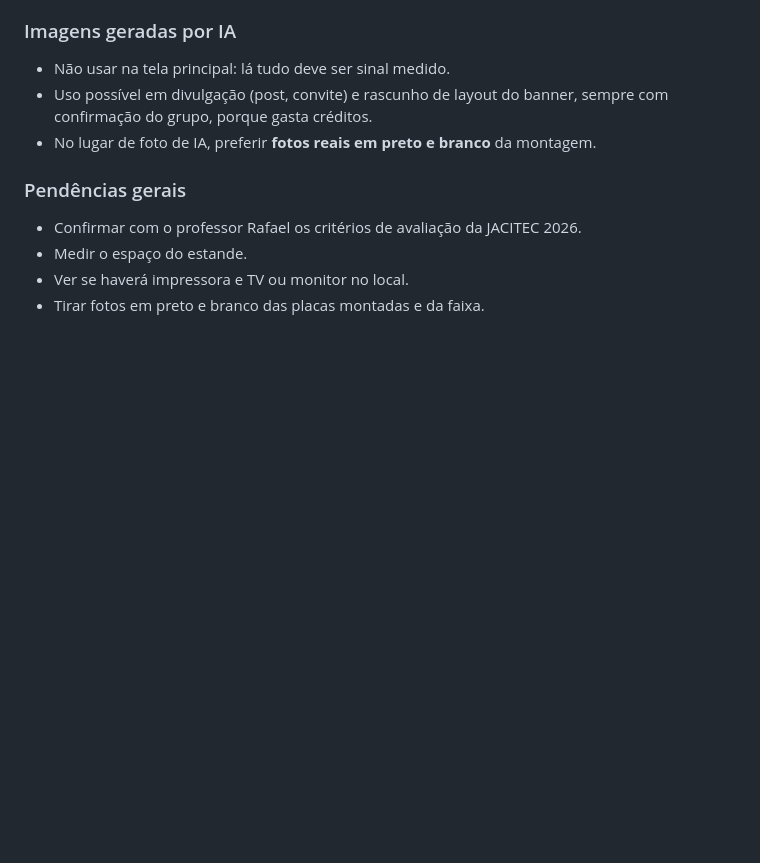
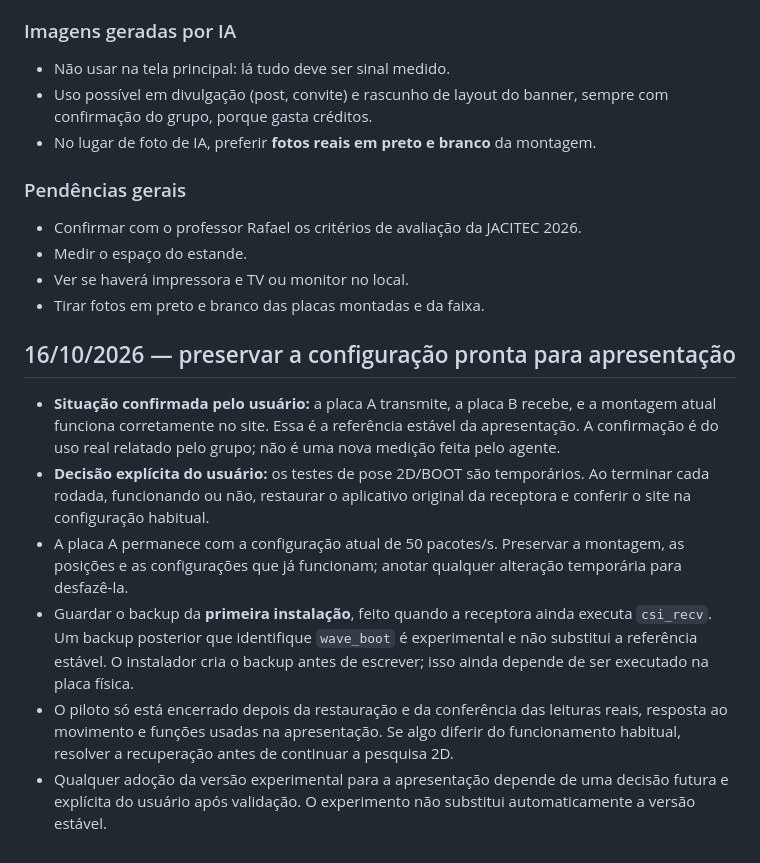
Before and after one commit to AugustoDonateli/WiFi-sensing, a Markdown page: docs/decisoes.md, the part around the change. Drawn GitHub-style; blank space fills up the shorter version.

```diff
--- a/docs/decisoes.md
+++ b/docs/decisoes.md
@@ -212,3 +212,12 @@ Registro do que o grupo já decidiu, com a data. Quando uma decisão mudar, a an
 - Medir o espaço do estande.
 - Ver se haverá impressora e TV ou monitor no local.
 - Tirar fotos em preto e branco das placas montadas e da faixa.
+
+## 16/10/2026 — preservar a configuração pronta para apresentação
+
+- **Situação confirmada pelo usuário:** a placa A transmite, a placa B recebe, e a montagem atual funciona corretamente no site. Essa é a referência estável da apresentação. A confirmação é do uso real relatado pelo grupo; não é uma nova medição feita pelo agente.
+- **Decisão explícita do usuário:** os testes de pose 2D/BOOT são temporários. Ao terminar cada rodada, funcionando ou não, restaurar o aplicativo original da receptora e conferir o site na configuração habitual.
+- A placa A permanece com a configuração atual de 50 pacotes/s. Preservar a montagem, as posições e as configurações que já funcionam; anotar qualquer alteração temporária para desfazê-la.
+- Guardar o backup da **primeira instalação**, feito quando a receptora ainda executa `csi_recv`. Um backup posterior que identifique `wave_boot` é experimental e não substitui a referência estável. O instalador cria o backup antes de escrever; isso ainda depende de ser executado na placa física.
+- O piloto só está encerrado depois da restauração e da conferência das leituras reais, resposta ao movimento e funções usadas na apresentação. Se algo diferir do funcionamento habitual, resolver a recuperação antes de continuar a pesquisa 2D.
+- Qualquer adoção da versão experimental para a apresentação depende de uma decisão futura e explícita do usuário após validação. O experimento não substitui automaticamente a versão estável.
```
Also changed, not shown: firmware/PILOTO-BOOT.md (+8 -2 lines), firmware/README.md (+2 -0 lines).
